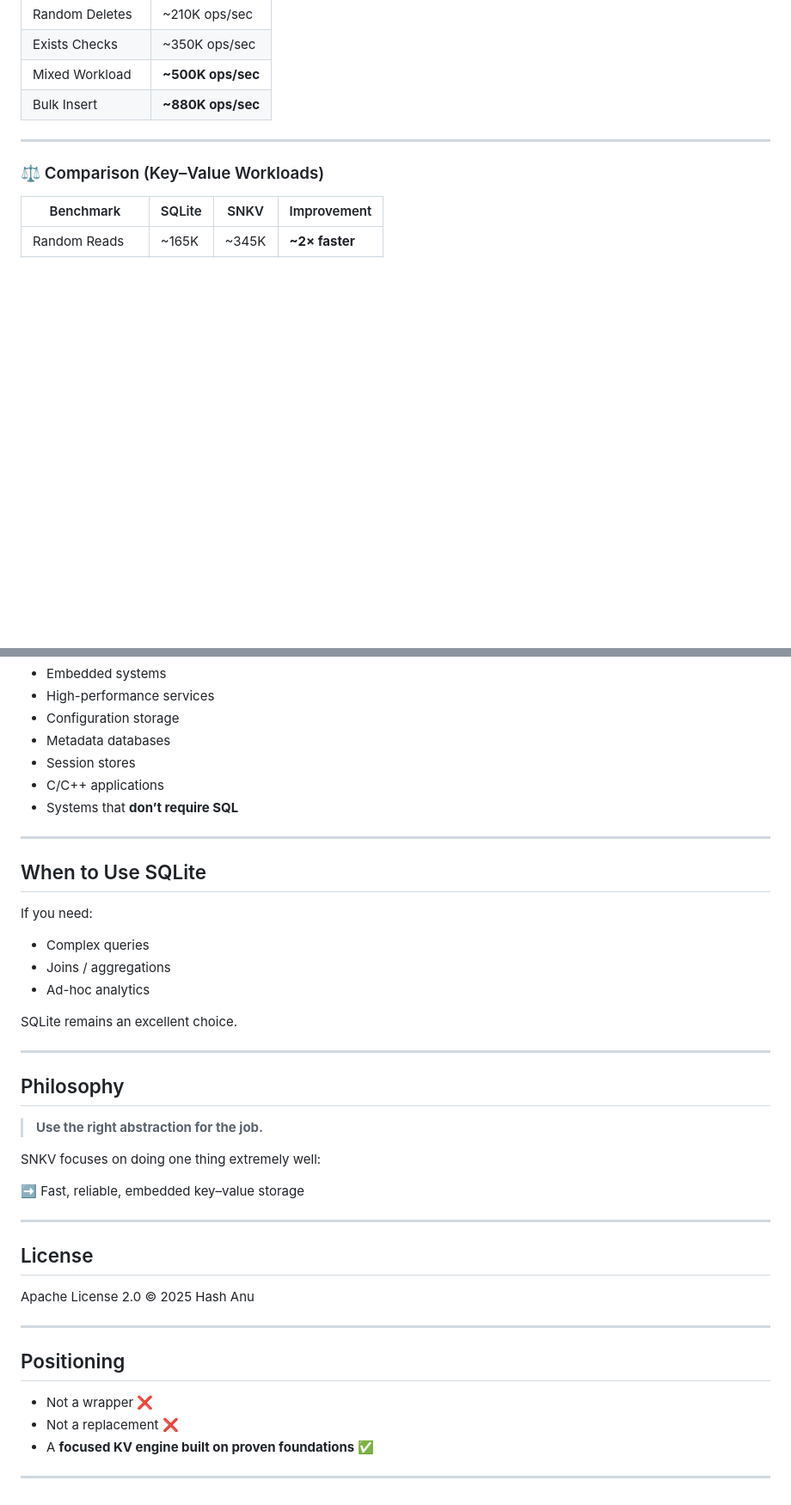
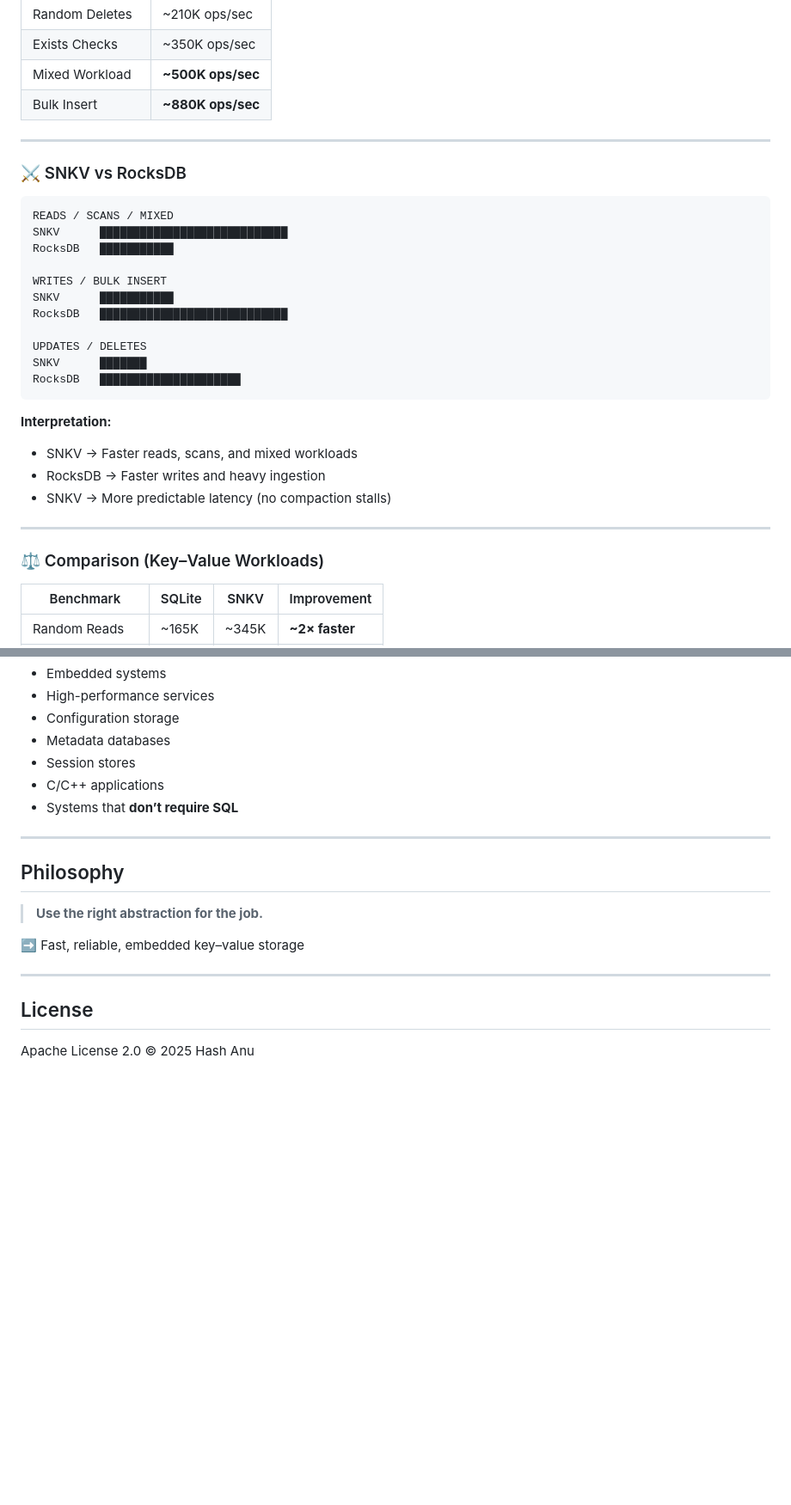
Before and after one commit to hash-anu/snkv, a Markdown page: README.md, 2 parts joined by grey strips. Shown at 86% size. GitHub-like rendering; blank space fills up the shorter version.

Commit message:
Update README with performance comparisons and remove sections
Removed compilation instructions and sections about SQLite usage. Added performance comparison between SNKV and RocksDB.

````diff
--- a/README.md
+++ b/README.md
@@ -136,6 +130,29 @@ Measured on **50,000 records**, averaged across multiple runs.
 
 ---
 
+### ⚔️ SNKV vs RocksDB
+
+```
+READS / SCANS / MIXED
+SNKV      ████████████████████████████
+RocksDB   ███████████
+
+WRITES / BULK INSERT
+SNKV      ███████████
+RocksDB   ████████████████████████████
+
+UPDATES / DELETES
+SNKV      ███████
+RocksDB   █████████████████████
+```
+
+**Interpretation:**
+- SNKV → Faster reads, scans, and mixed workloads
+- RocksDB → Faster writes and heavy ingestion
+- SNKV → More predictable latency (no compaction stalls)
+
+---
+
 ### ⚖️ Comparison (Key–Value Workloads)
 
 | Benchmark       | SQLite | SNKV  | Improvement      |
@@ -207,23 +218,9 @@ Ideal for:
 
 ---
 
-## When to Use SQLite
-
-If you need:
-
-* Complex queries
-* Joins / aggregations
-* Ad-hoc analytics
-
-SQLite remains an excellent choice.
-
----
-
 ## Philosophy
 
 > **Use the right abstraction for the job.**
-
-SNKV focuses on doing one thing extremely well:
 
 ➡️ Fast, reliable, embedded key–value storage
 
@@ -232,13 +229,3 @@ SNKV focuses on doing one thing extremely well:
 ## License
 
 Apache License 2.0 © 2025 Hash Anu
-
----
-
-## Positioning
-
-* Not a wrapper ❌
-* Not a replacement ❌
-* A **focused KV engine built on proven foundations** ✅
-
----
````
Also changed, not shown: other parts of README.md (+0 -12 lines).
